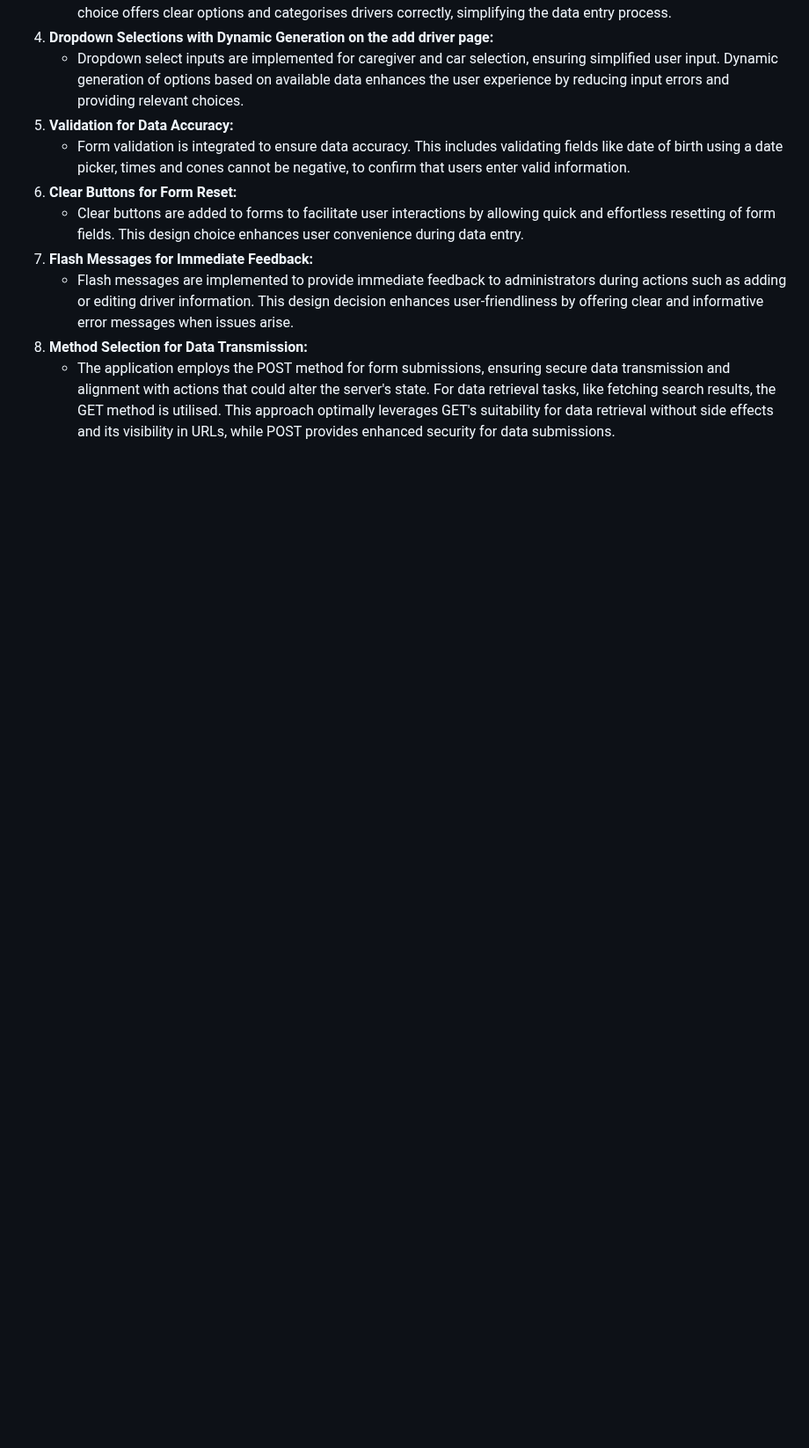
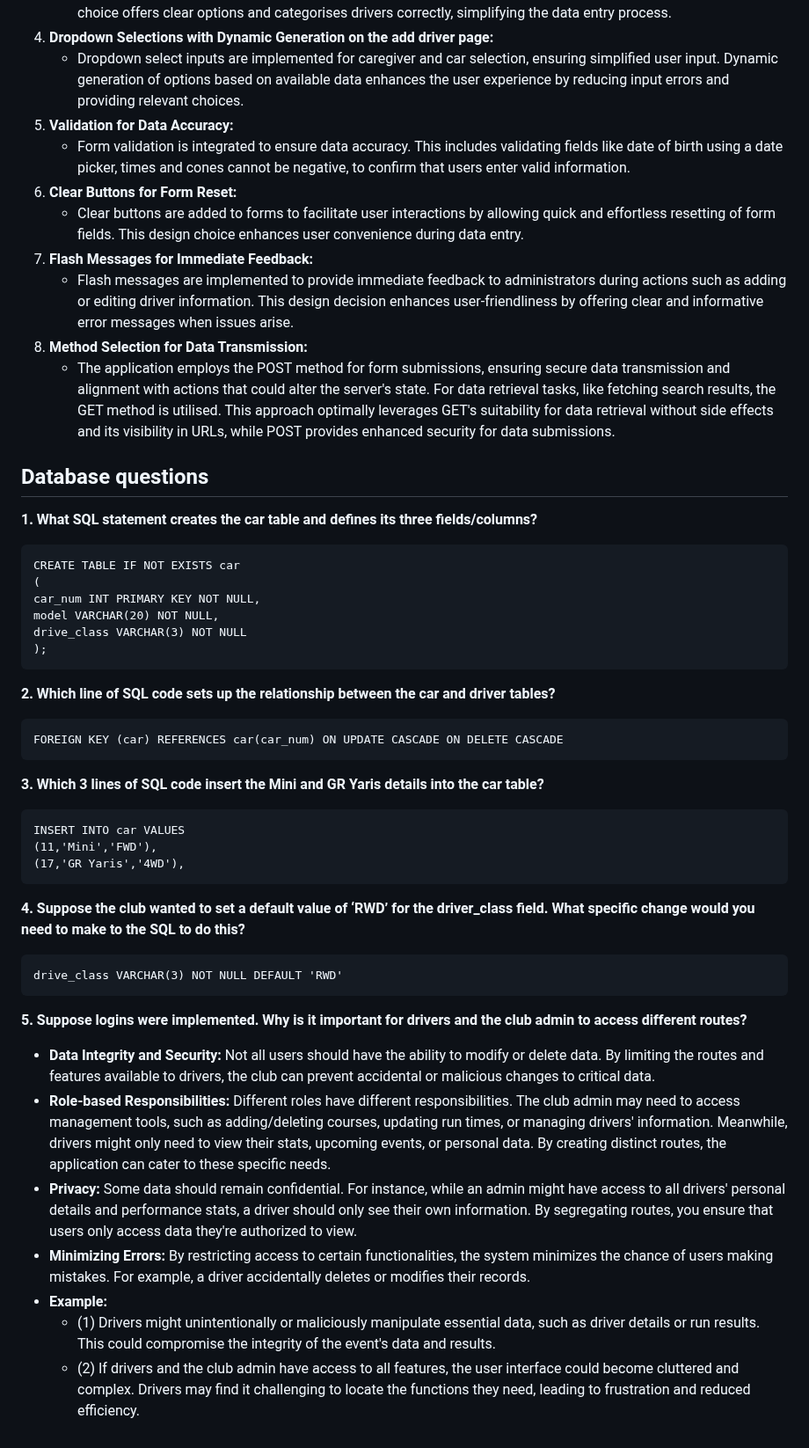
Before and after one commit to zzo14/BRMM-Motorkhana-webapp, a Markdown page: README.md, the part around the change. Shown at 88% size. Drawn GitHub-style; blank space fills up the shorter version.

````diff
--- a/README.md
+++ b/README.md
@@ -123,3 +123,40 @@
      - Flash messages are implemented to provide immediate feedback to administrators during actions such as adding or editing driver information. This design decision enhances user-friendliness by offering clear and informative error messages when issues arise.
 8. **Method Selection for Data Transmission:**
      - The application employs the POST method for form submissions, ensuring secure data transmission and alignment with actions that could alter the server's state. For data retrieval tasks, like fetching search results, the GET method is utilised. This approach optimally leverages GET's suitability for data retrieval without side effects and its visibility in URLs, while POST provides enhanced security for data submissions.
+
+## Database questions
+**1.	What SQL statement creates the car table and defines its three fields/columns?**
+```
+CREATE TABLE IF NOT EXISTS car
+(
+car_num INT PRIMARY KEY NOT NULL,
+model VARCHAR(20) NOT NULL,
+drive_class VARCHAR(3) NOT NULL
+);
+```
+
+**2.	Which line of SQL code sets up the relationship between the car and driver tables?**
+```
+FOREIGN KEY (car) REFERENCES car(car_num) ON UPDATE CASCADE ON DELETE CASCADE
+```
+
+**3.	Which 3 lines of SQL code insert the Mini and GR Yaris details into the car table?**
+```
+INSERT INTO car VALUES
+(11,'Mini','FWD'),
+(17,'GR Yaris','4WD'),
+```
+
+**4.	Suppose the club wanted to set a default value of ‘RWD’ for the driver_class field. What specific change would you need to make to the SQL to do this?**
+```
+drive_class VARCHAR(3) NOT NULL DEFAULT 'RWD'
+```
+
+**5.	Suppose logins were implemented. Why is it important for drivers and the club admin to access different routes?**
+ - **Data Integrity and Security:** Not all users should have the ability to modify or delete data. By limiting the routes and features available to drivers, the club can prevent accidental or malicious changes to critical data.
+ - **Role-based Responsibilities:** Different roles have different responsibilities. The club admin may need to access management tools, such as adding/deleting courses, updating run times, or managing drivers' information. Meanwhile, drivers might only need to view their stats, upcoming events, or personal data. By creating distinct routes, the application can cater to these specific needs.
+ - **Privacy:** Some data should remain confidential. For instance, while an admin might have access to all drivers' personal details and performance stats, a driver should only see their own information. By segregating routes, you ensure that users only access data they're authorized to view.
+ - **Minimizing Errors:** By restricting access to certain functionalities, the system minimizes the chance of users making mistakes. For example, a driver accidentally deletes or modifies their records.
+ - **Example:**
+    - (1) Drivers might unintentionally or maliciously manipulate essential data, such as driver details or run results. This could compromise the integrity of the event's data and results.
+    - (2) If drivers and the club admin have access to all features, the user interface could become cluttered and complex. Drivers may find it challenging to locate the functions they need, leading to frustration and reduced efficiency.
````
